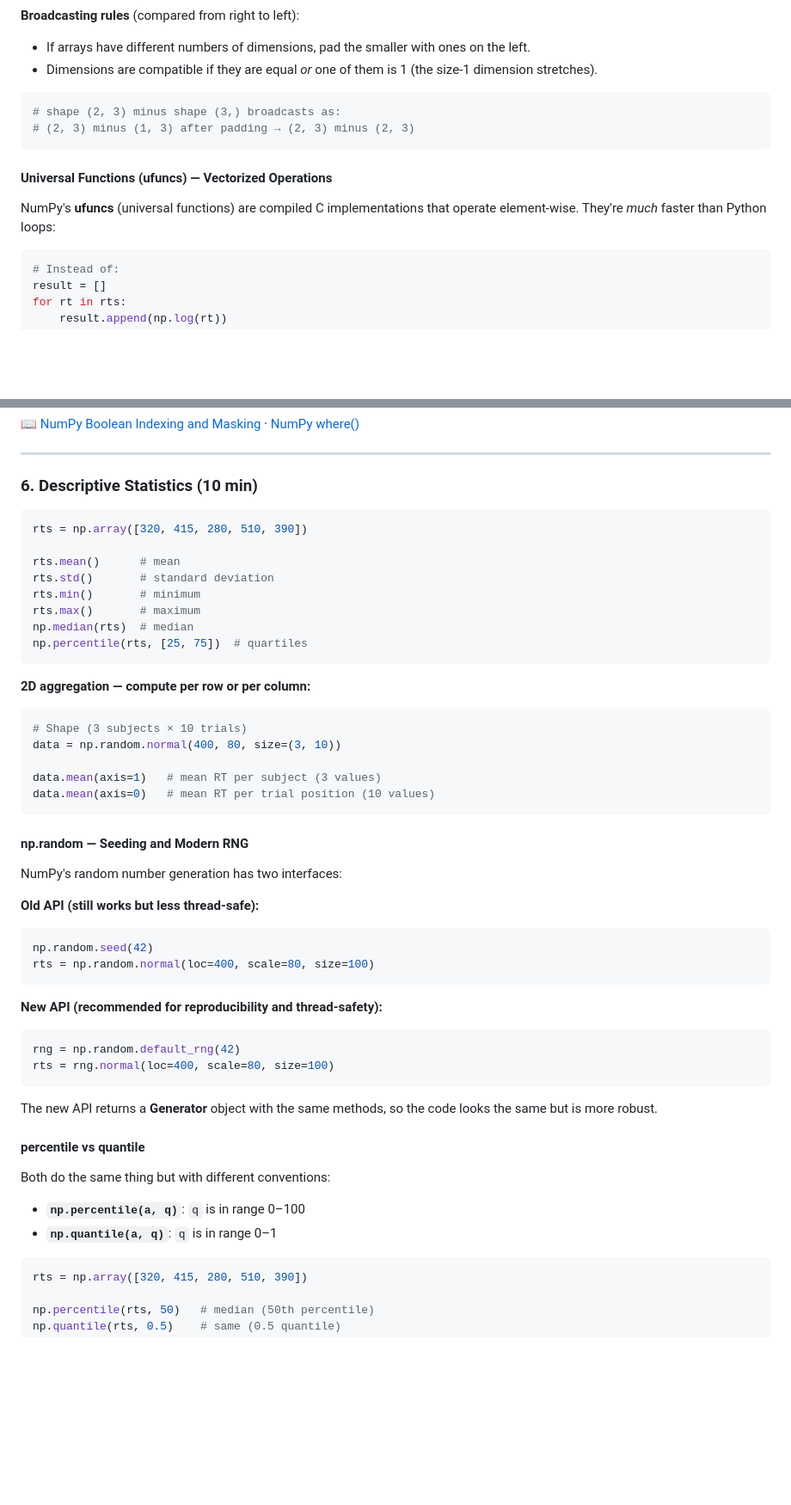
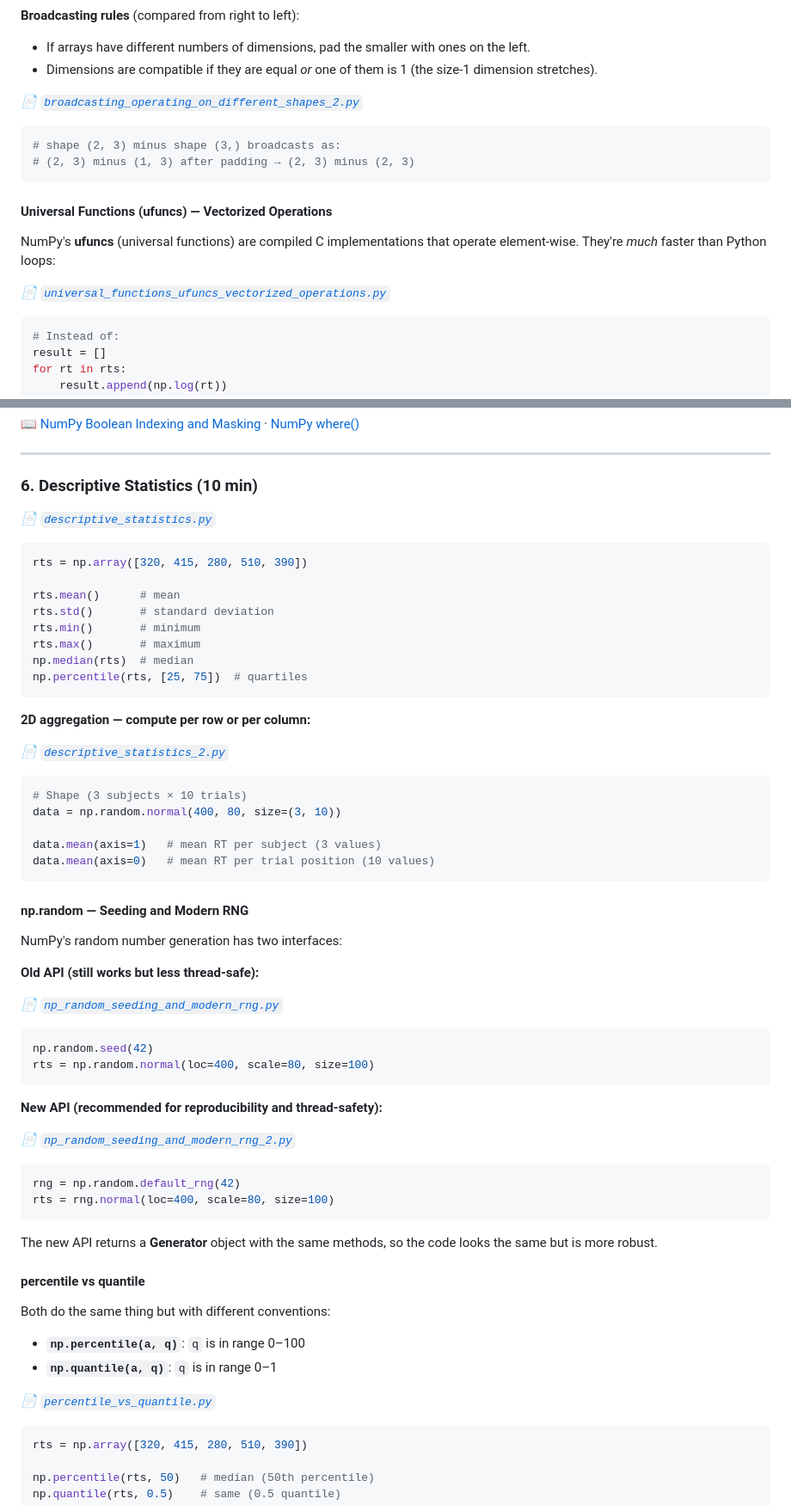
Before and after one commit to audachang/ncu-compneuro-2026-spring, a Markdown page: week-07-numpy_data_manipulation_and_visualization/week-07-numpy_and_data_manipulation.md, 2 parts joined by grey strips. Shown at 86% size. Drawn GitHub-style; blank space fills up the shorter version.

````diff
--- a/week-07-numpy_data_manipulation_and_visualization/week-07-numpy_and_data_manipulation.md
+++ b/week-07-numpy_data_manipulation_and_visualization/week-07-numpy_and_data_manipulation.md
@@ -211,6 +219,7 @@ centered = rts - baseline
 - If arrays have different numbers of dimensions, pad the smaller with ones on the left.
 - Dimensions are compatible if they are equal *or* one of them is 1 (the size-1 dimension stretches).
 
+*📄 [`broadcasting_operating_on_different_shapes_2.py`](code/numpy/broadcasting_operating_on_different_shapes_2.py)*
 ```python
 # shape (2, 3) minus shape (3,) broadcasts as:
 # (2, 3) minus (1, 3) after padding → (2, 3) minus (2, 3)
@@ -220,6 +229,7 @@ centered = rts - baseline
 
 NumPy's **ufuncs** (universal functions) are compiled C implementations that operate element-wise. They're *much* faster than Python loops:
 
+*📄 [`universal_functions_ufuncs_vectorized_operations.py`](code/numpy/universal_functions_ufuncs_vectorized_operations.py)*
 ```python
 # Instead of:
 result = []
@@ -324,6 +340,7 @@ sorted_rts = rts[sorted_indices]
 
 ### 6. Descriptive Statistics (10 min)
 
+*📄 [`descriptive_statistics.py`](code/numpy/descriptive_statistics.py)*
 ```python
 rts = np.array([320, 415, 280, 510, 390])
 
@@ -337,6 +354,7 @@ np.percentile(rts, [25, 75])  # quartiles
 
 **2D aggregation — compute per row or per column:**
 
+*📄 [`descriptive_statistics_2.py`](code/numpy/descriptive_statistics_2.py)*
 ```python
 # Shape (3 subjects × 10 trials)
 data = np.random.normal(400, 80, size=(3, 10))
@@ -351,6 +369,7 @@ NumPy's random number generation has two interfaces:
 
 **Old API (still works but less thread-safe):**
 
+*📄 [`np_random_seeding_and_modern_rng.py`](code/numpy/np_random_seeding_and_modern_rng.py)*
 ```python
 np.random.seed(42)
 rts = np.random.normal(loc=400, scale=80, size=100)
@@ -358,6 +377,7 @@ rts = np.random.normal(loc=400, scale=80, size=100)
 
 **New API (recommended for reproducibility and thread-safety):**
 
+*📄 [`np_random_seeding_and_modern_rng_2.py`](code/numpy/np_random_seeding_and_modern_rng_2.py)*
 ```python
 rng = np.random.default_rng(42)
 rts = rng.normal(loc=400, scale=80, size=100)
@@ -372,6 +392,7 @@ Both do the same thing but with different conventions:
 - **`np.percentile(a, q)`**: `q` is in range 0–100
 - **`np.quantile(a, q)`**: `q` is in range 0–1
 
+*📄 [`percentile_vs_quantile.py`](code/numpy/percentile_vs_quantile.py)*
 ```python
 rts = np.array([320, 415, 280, 510, 390])
 
````
Also changed, not shown: other parts of week-07-numpy_data_manipulation_and_visualization/week-07-numpy_and_data_manipulation.md (+16 -0 lines), week-07-numpy_data_manipulation_and_visualization/week-07-data_visualization_with_matplotlib.md (+15 -0 lines), week-07-numpy_data_manipulation_and_visualization/week-07-pandas_and_dataframes.md (+16 -0 lines).
